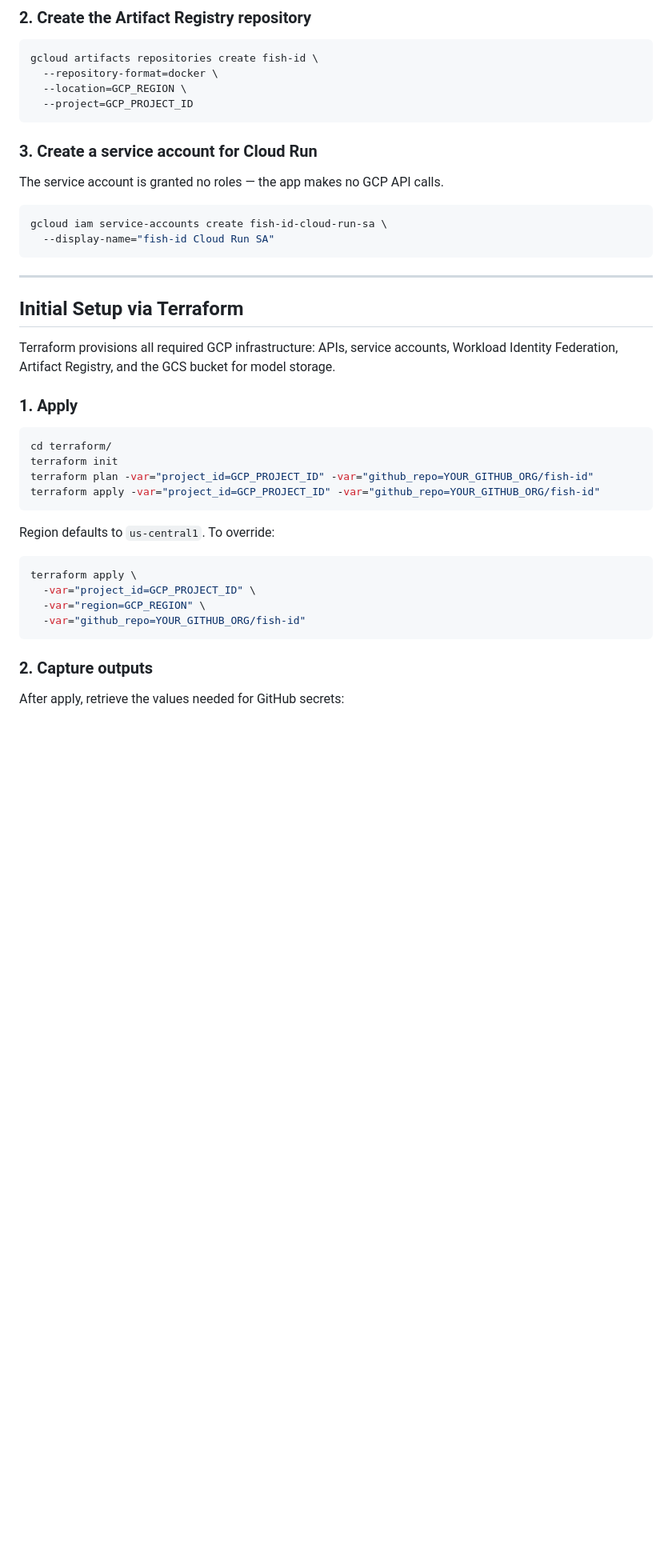
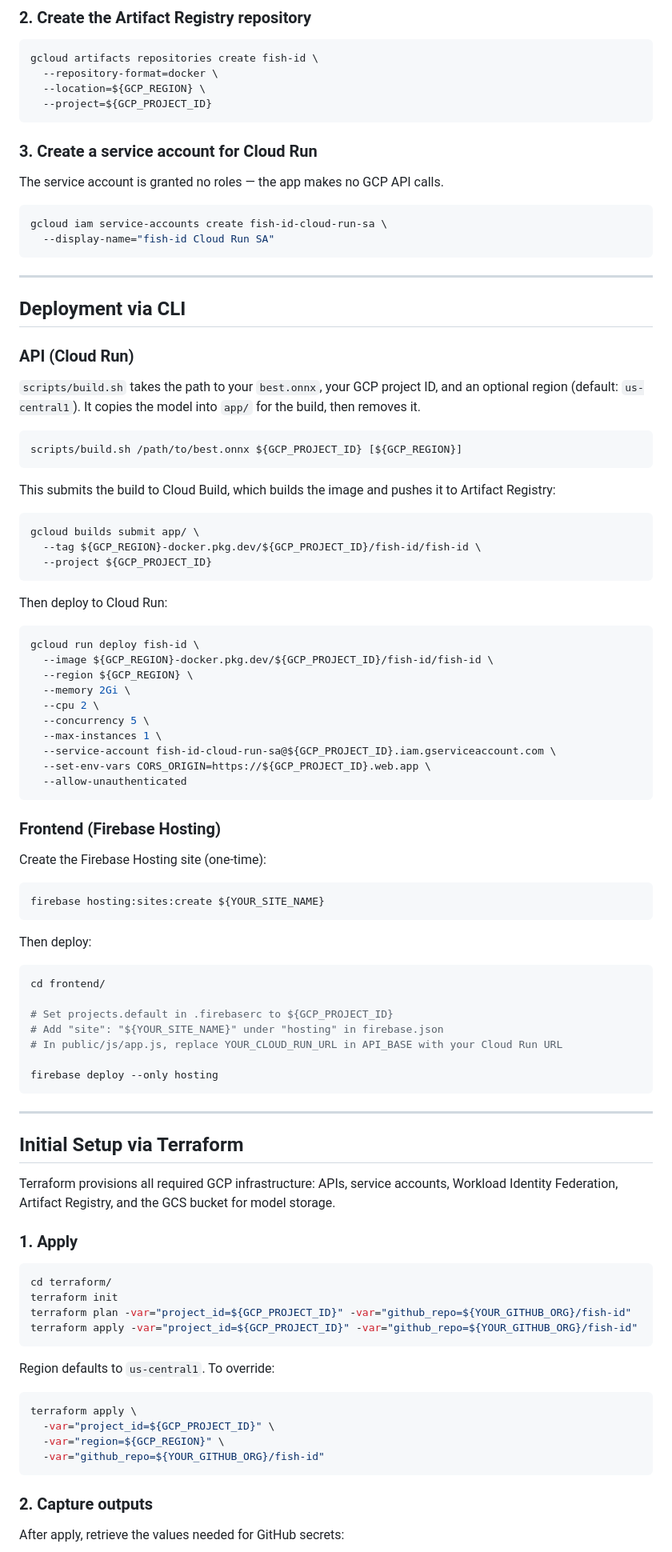
Before and after one commit to briancorwin/fish-id, a Markdown page: README.md, the part around one of its changes. Shown at 80% size. Rendered like a GitHub page; blank space fills up the shorter version.

Commit message:
docs: use bash variable syntax for placeholders and note Terraform prereq for GitHub Actions
- Replace all placeholder constants (GCP_REGION, GCP_PROJECT_ID, etc.) with
  ${VAR} bash variable syntax throughout README code blocks
- Add note to Deployment via GitHub Actions that Initial Setup via Terraform
  must be completed first, with anchor link

Co-Authored-By: Claude Sonnet 4.6 <noreply@anthropic.com>

````diff
--- a/README.md
+++ b/README.md
@@ -31,8 +31,8 @@ gcloud services enable \
 ```bash
 gcloud artifacts repositories create fish-id \
   --repository-format=docker \
-  --location=GCP_REGION \
-  --project=GCP_PROJECT_ID
+  --location=${GCP_REGION} \
+  --project=${GCP_PROJECT_ID}
 ```
 
 ### 3. Create a service account for Cloud Run
@@ -46,6 +46,61 @@ gcloud iam service-accounts create fish-id-cloud-run-sa \
 
 ---
 
+## Deployment via CLI
+
+### API (Cloud Run)
+
+`scripts/build.sh` takes the path to your `best.onnx`, your GCP project ID, and an optional region (default: `us-central1`). It copies the model into `app/` for the build, then removes it.
+
+```bash
+scripts/build.sh /path/to/best.onnx ${GCP_PROJECT_ID} [${GCP_REGION}]
+```
+
+This submits the build to Cloud Build, which builds the image and pushes it to Artifact Registry:
+
+```bash
+gcloud builds submit app/ \
+  --tag ${GCP_REGION}-docker.pkg.dev/${GCP_PROJECT_ID}/fish-id/fish-id \
+  --project ${GCP_PROJECT_ID}
+```
+
+Then deploy to Cloud Run:
+
+```bash
+gcloud run deploy fish-id \
+  --image ${GCP_REGION}-docker.pkg.dev/${GCP_PROJECT_ID}/fish-id/fish-id \
+  --region ${GCP_REGION} \
+  --memory 2Gi \
+  --cpu 2 \
+  --concurrency 5 \
+  --max-instances 1 \
+  --service-account fish-id-cloud-run-sa@${GCP_PROJECT_ID}.iam.gserviceaccount.com \
+  --set-env-vars CORS_ORIGIN=https://${GCP_PROJECT_ID}.web.app \
+  --allow-unauthenticated
+```
+
+### Frontend (Firebase Hosting)
+
+Create the Firebase Hosting site (one-time):
+
+```bash
+firebase hosting:sites:create ${YOUR_SITE_NAME}
+```
+
+Then deploy:
+
+```bash
+cd frontend/
+
+# Set projects.default in .firebaserc to ${GCP_PROJECT_ID}
+# Add "site": "${YOUR_SITE_NAME}" under "hosting" in firebase.json
+# In public/js/app.js, replace YOUR_CLOUD_RUN_URL in API_BASE with your Cloud Run URL
+
+firebase deploy --only hosting
+```
+
+---
+
 ## Initial Setup via Terraform
 
 Terraform provisions all required GCP infrastructure: APIs, service accounts, Workload Identity Federation, Artifact Registry, and the GCS bucket for model storage.
@@ -55,17 +110,17 @@ Terraform provisions all required GCP infrastructure: APIs, service accounts, Wo
 ```bash
 cd terraform/
 terraform init
-terraform plan -var="project_id=GCP_PROJECT_ID" -var="github_repo=YOUR_GITHUB_ORG/fish-id"
-terraform apply -var="project_id=GCP_PROJECT_ID" -var="github_repo=YOUR_GITHUB_ORG/fish-id"
+terraform plan -var="project_id=${GCP_PROJECT_ID}" -var="github_repo=${YOUR_GITHUB_ORG}/fish-id"
+terraform apply -var="project_id=${GCP_PROJECT_ID}" -var="github_repo=${YOUR_GITHUB_ORG}/fish-id"
 ```
 
 Region defaults to `us-central1`. To override:
 
 ```bash
 terraform apply \
-  -var="project_id=GCP_PROJECT_ID" \
-  -var="region=GCP_REGION" \
-  -var="github_repo=YOUR_GITHUB_ORG/fish-id"
+  -var="project_id=${GCP_PROJECT_ID}" \
+  -var="region=${GCP_REGION}" \
+  -var="github_repo=${YOUR_GITHUB_ORG}/fish-id"
 ```
 
 ### 2. Capture outputs
````
Also changed, not shown: other parts of README.md (+3 -56 lines).
